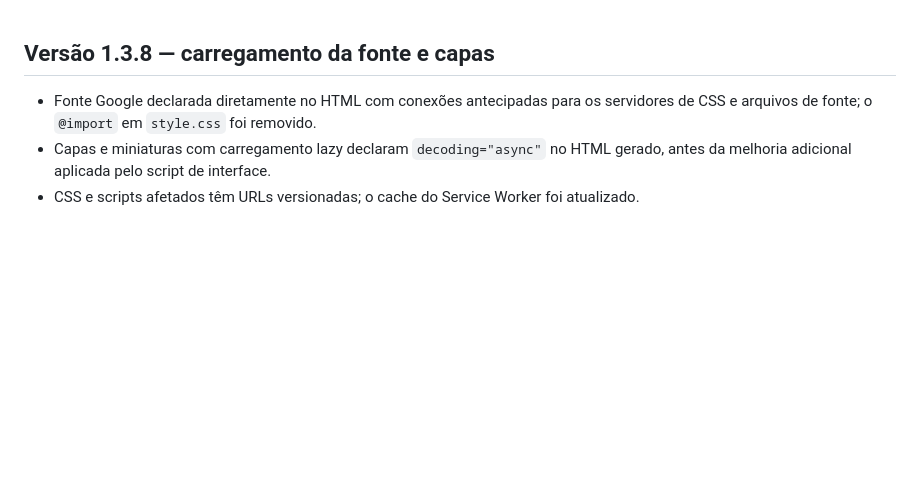
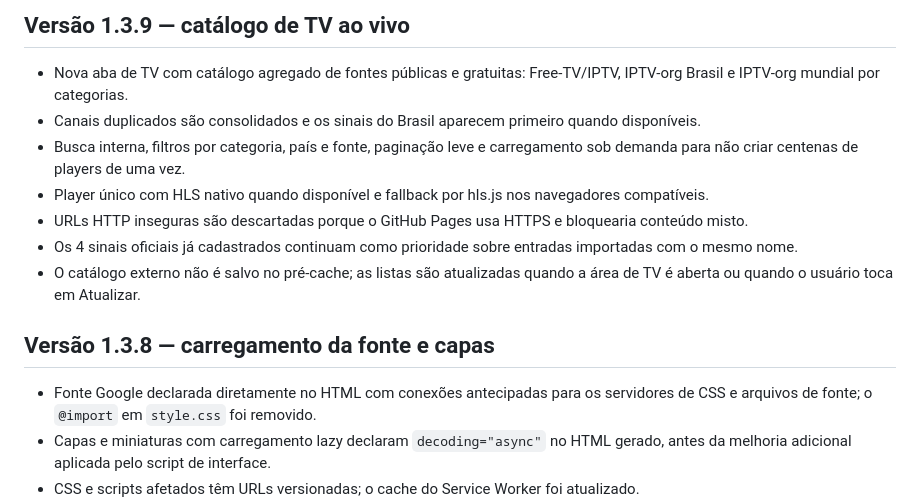
Before and after one commit to jogoiarexx-blip/Joga-Hub, a Markdown page: README.md, the part around the change. GitHub-like rendering; blank space fills up the shorter version.

Commit message:
docs: document live TV catalog 1.3.9

```diff
--- a/README.md
+++ b/README.md
@@ -1,3 +1,13 @@
+## Versão 1.3.9 — catálogo de TV ao vivo
+
+- Nova aba de TV com catálogo agregado de fontes públicas e gratuitas: Free-TV/IPTV, IPTV-org Brasil e IPTV-org mundial por categorias.
+- Canais duplicados são consolidados e os sinais do Brasil aparecem primeiro quando disponíveis.
+- Busca interna, filtros por categoria, país e fonte, paginação leve e carregamento sob demanda para não criar centenas de players de uma vez.
+- Player único com HLS nativo quando disponível e fallback por hls.js nos navegadores compatíveis.
+- URLs HTTP inseguras são descartadas porque o GitHub Pages usa HTTPS e bloquearia conteúdo misto.
+- Os 4 sinais oficiais já cadastrados continuam como prioridade sobre entradas importadas com o mesmo nome.
+- O catálogo externo não é salvo no pré-cache; as listas são atualizadas quando a área de TV é aberta ou quando o usuário toca em Atualizar.
+
 ## Versão 1.3.8 — carregamento da fonte e capas
 
 - Fonte Google declarada diretamente no HTML com conexões antecipadas para os servidores de CSS e arquivos de fonte; o `@import` em `style.css` foi removido.
```
